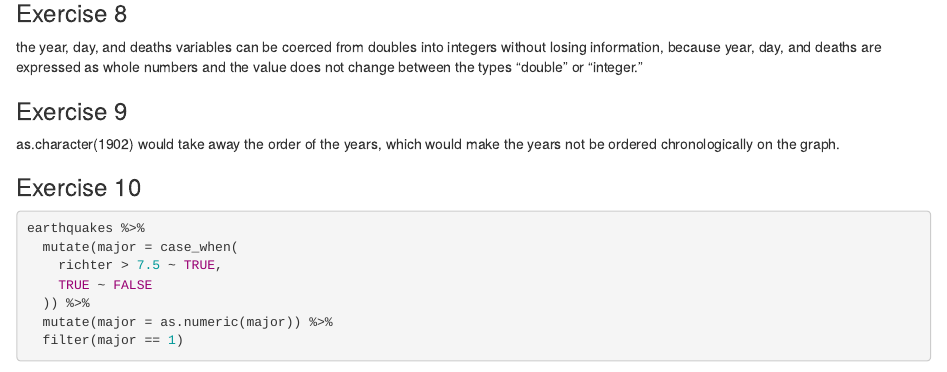
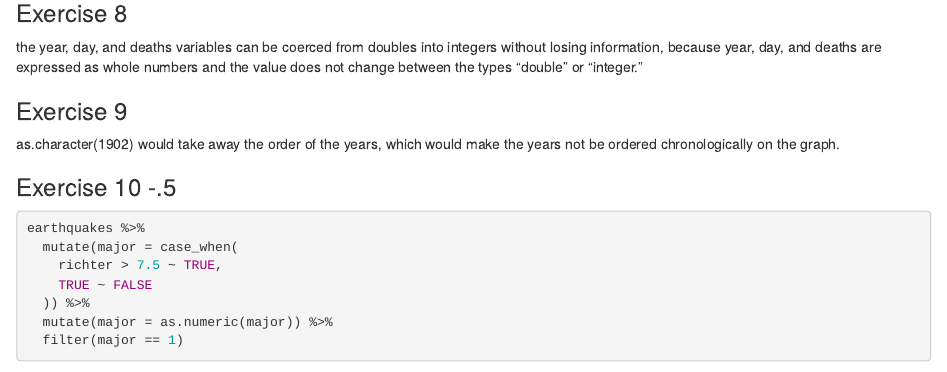
Before and after one commit to EAES-420-Spring23/Unit-4-Quigley, an R Markdown document (lab-04-starter.Rmd): the page in a window 1100 px wide, from 2310 px down. Rendered offline with R 4.5, knitr and Pandoc, with nearby package versions; some code elsewhere in the file could not run offline.

Commit message:
Update lab-04-starter.Rmd
9.5

````diff
--- a/lab-04-starter.Rmd
+++ b/lab-04-starter.Rmd
@@ -112,7 +112,7 @@ the year, day, and deaths variables can be coerced from doubles into integers wi
 as.character(1902) would take away the order of the years, which would make
 the years not be ordered chronologically on the graph.
 
-### Exercise 10
+### Exercise 10 -.5
 
 ```{r label-me, eval = T}
 earthquakes %>%
````
